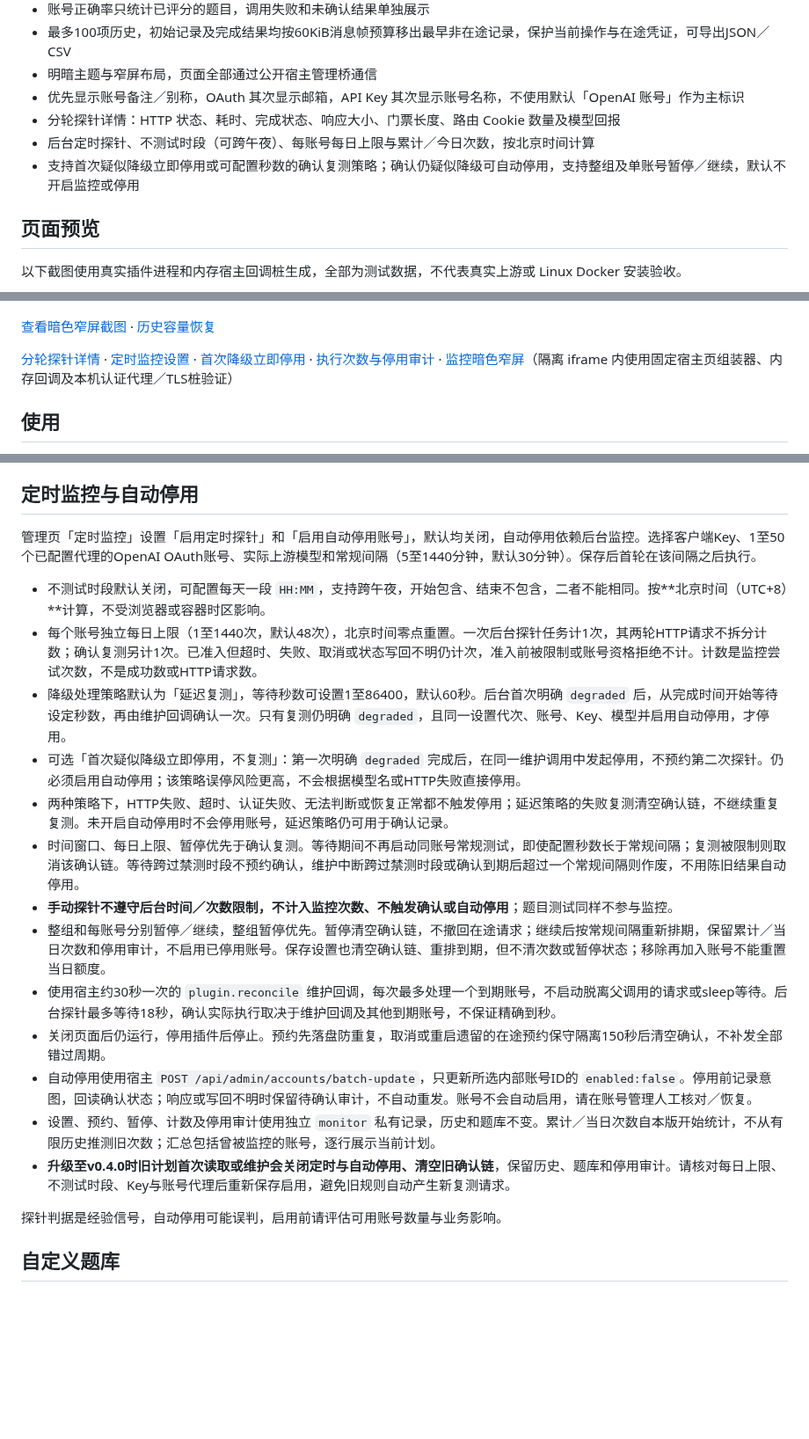
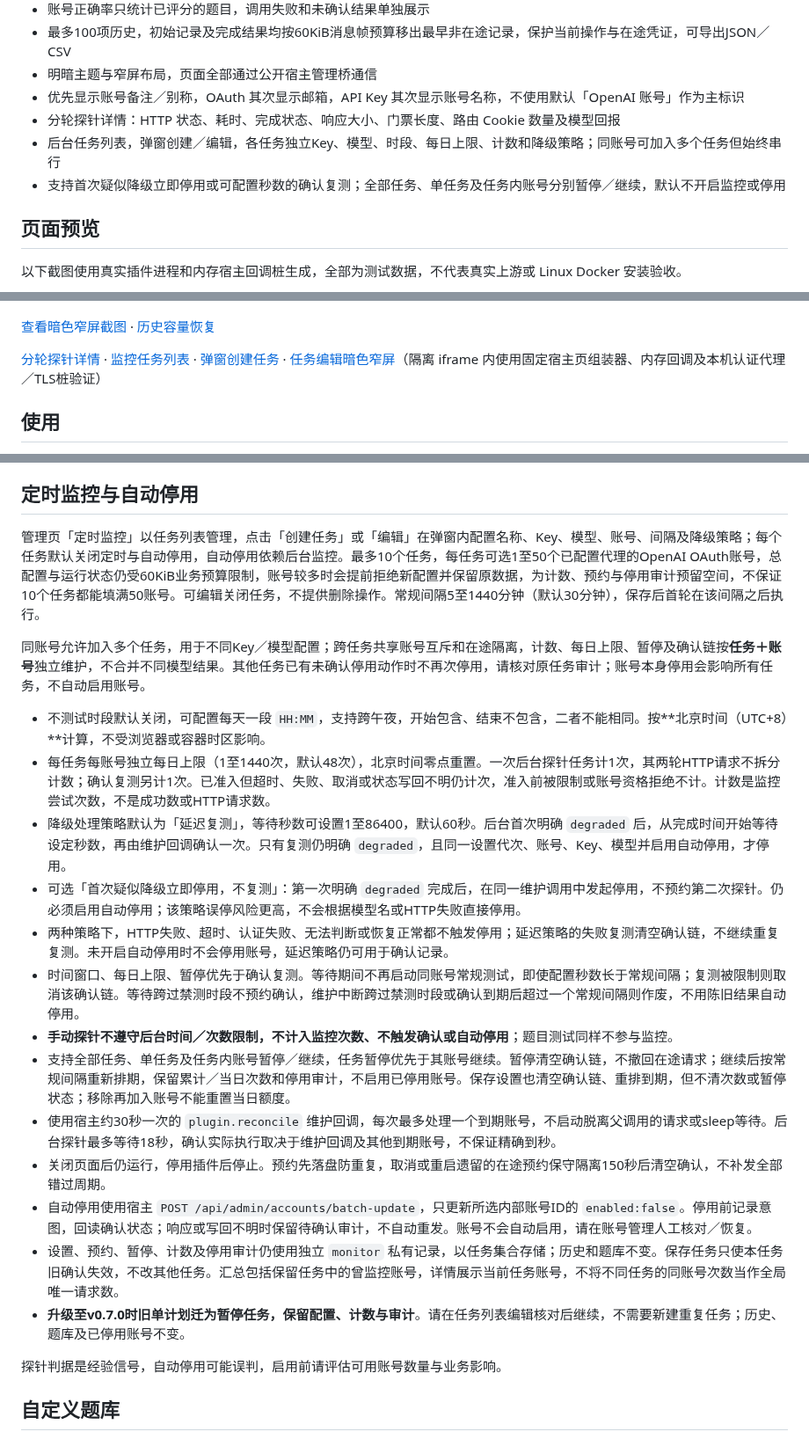
Before and after one commit to xunzhimeng/codex-model-quality-test, a Markdown page: README.md, 3 parts joined by grey strips. Shown at 88% size. Drawn GitHub-style; blank space fills up the shorter version.

Commit message:
feat(monitor): 增加多任务监控并修复失败隔离
Co-authored-by: Codex <noreply@openai.com>

```diff
--- a/README.md
+++ b/README.md
@@ -15,8 +15,8 @@
 - 明暗主题与窄屏布局，页面全部通过公开宿主管理桥通信
 - 优先显示账号备注／别称，OAuth 其次显示邮箱，API Key 其次显示账号名称，不使用默认「OpenAI 账号」作为主标识
 - 分轮探针详情：HTTP 状态、耗时、完成状态、响应大小、门票长度、路由 Cookie 数量及模型回报
-- 后台定时探针、不测试时段（可跨午夜）、每账号每日上限与累计／今日次数，按北京时间计算
-- 支持首次疑似降级立即停用或可配置秒数的确认复测策略；确认仍疑似降级可自动停用，支持整组及单账号暂停／继续，默认不开启监控或停用
+- 后台任务列表，弹窗创建／编辑，各任务独立Key、模型、时段、每日上限、计数和降级策略；同账号可加入多个任务但始终串行
+- 支持首次疑似降级立即停用或可配置秒数的确认复测；全部任务、单任务及任务内账号分别暂停／继续，默认不开启监控或停用
 
 ## 页面预览
 
@@ -28,7 +28,7 @@
 
 [查看暗色窄屏截图](docs/screenshots/dark-narrow.png) · [历史容量恢复](docs/screenshots/history-recovery-v041.png)
 
-[分轮探针详情](docs/screenshots/probe-details-v030.png) · [定时监控设置](docs/screenshots/monitor-policy-confirm-v040.png) · [首次降级立即停用](docs/screenshots/monitor-policy-immediate-v040.png) · [执行次数与停用审计](docs/screenshots/monitor-policy-counts-v040.png) · [监控暗色窄屏](docs/screenshots/monitor-policy-dark-narrow-v040.png)（隔离 iframe 内使用固定宿主页组装器、内存回调及本机认证代理／TLS桩验证）
+[分轮探针详情](docs/screenshots/probe-details-v030.png) · [监控任务列表](docs/screenshots/task-list-v070.png) · [弹窗创建任务](docs/screenshots/task-create-v070.png) · [任务编辑暗色窄屏](docs/screenshots/task-dialog-dark-v070.png)（隔离 iframe 内使用固定宿主页组装器、内存回调及本机认证代理／TLS桩验证）
 
 ## 使用
 
@@ -66,21 +66,23 @@ CPR 3.21.1 普通 `host.http.*` 没有指定账号代理合同，安全账号列
 
 ## 定时监控与自动停用
 
-管理页「定时监控」设置「启用定时探针」和「启用自动停用账号」，默认均关闭，自动停用依赖后台监控。选择客户端Key、1至50个已配置代理的OpenAI OAuth账号、实际上游模型和常规间隔（5至1440分钟，默认30分钟）。保存后首轮在该间隔之后执行。
+管理页「定时监控」以任务列表管理，点击「创建任务」或「编辑」在弹窗内配置名称、Key、模型、账号、间隔及降级策略；每个任务默认关闭定时与自动停用，自动停用依赖后台监控。最多10个任务，每任务可选1至50个已配置代理的OpenAI OAuth账号，总配置与运行状态仍受60KiB业务预算限制，账号较多时会提前拒绝新配置并保留原数据，为计数、预约与停用审计预留空间，不保证10个任务都能填满50账号。可编辑关闭任务，不提供删除操作。常规间隔5至1440分钟（默认30分钟），保存后首轮在该间隔之后执行。
+
+同账号允许加入多个任务，用于不同Key／模型配置；跨任务共享账号互斥和在途隔离，计数、每日上限、暂停及确认链按**任务＋账号**独立维护，不合并不同模型结果。其他任务已有未确认停用动作时不再次停用，请核对原任务审计；账号本身停用会影响所有任务，不自动启用账号。
 
 - 不测试时段默认关闭，可配置每天一段 `HH:MM`，支持跨午夜，开始包含、结束不包含，二者不能相同。按**北京时间（UTC+8）**计算，不受浏览器或容器时区影响。
-- 每个账号独立每日上限（1至1440次，默认48次），北京时间零点重置。一次后台探针任务计1次，其两轮HTTP请求不拆分计数；确认复测另计1次。已准入但超时、失败、取消或状态写回不明仍计次，准入前被限制或账号资格拒绝不计。计数是监控尝试次数，不是成功数或HTTP请求数。
+- 每任务每账号独立每日上限（1至1440次，默认48次），北京时间零点重置。一次后台探针任务计1次，其两轮HTTP请求不拆分计数；确认复测另计1次。已准入但超时、失败、取消或状态写回不明仍计次，准入前被限制或账号资格拒绝不计。计数是监控尝试次数，不是成功数或HTTP请求数。
 - 降级处理策略默认为「延迟复测」，等待秒数可设置1至86400，默认60秒。后台首次明确 `degraded` 后，从完成时间开始等待设定秒数，再由维护回调确认一次。只有复测仍明确 `degraded`，且同一设置代次、账号、Key、模型并启用自动停用，才停用。
 - 可选「首次疑似降级立即停用，不复测」：第一次明确 `degraded` 完成后，在同一维护调用中发起停用，不预约第二次探针。仍必须启用自动停用；该策略误停风险更高，不会根据模型名或HTTP失败直接停用。
 - 两种策略下，HTTP失败、超时、认证失败、无法判断或恢复正常都不触发停用；延迟策略的失败复测清空确认链，不继续重复复测。未开启自动停用时不会停用账号，延迟策略仍可用于确认记录。
 - 时间窗口、每日上限、暂停优先于确认复测。等待期间不再启动同账号常规测试，即使配置秒数长于常规间隔；复测被限制则取消该确认链。等待跨过禁测时段不预约确认，维护中断跨过禁测时段或确认到期后超过一个常规间隔则作废，不用陈旧结果自动停用。
 - **手动探针不遵守后台时间／次数限制，不计入监控次数、不触发确认或自动停用**；题目测试同样不参与监控。
-- 整组和每账号分别暂停／继续，整组暂停优先。暂停清空确认链，不撤回在途请求；继续后按常规间隔重新排期，保留累计／当日次数和停用审计，不启用已停用账号。保存设置也清空确认链、重排到期，但不清次数或暂停状态；移除再加入账号不能重置当日额度。
+- 支持全部任务、单任务及任务内账号暂停／继续，任务暂停优先于其账号继续。暂停清空确认链，不撤回在途请求；继续后按常规间隔重新排期，保留累计／当日次数和停用审计，不启用已停用账号。保存设置也清空确认链、重排到期，但不清次数或暂停状态；移除再加入账号不能重置当日额度。
 - 使用宿主约30秒一次的 `plugin.reconcile` 维护回调，每次最多处理一个到期账号，不启动脱离父调用的请求或sleep等待。后台探针最多等待18秒，确认实际执行取决于维护回调及其他到期账号，不保证精确到秒。
 - 关闭页面后仍运行，停用插件后停止。预约先落盘防重复，取消或重启遗留的在途预约保守隔离150秒后清空确认，不补发全部错过周期。
 - 自动停用使用宿主 `POST /api/admin/accounts/batch-update`，只更新所选内部账号ID的 `enabled:false`。停用前记录意图，回读确认状态；响应或写回不明时保留待确认审计，不自动重发。账号不会自动启用，请在账号管理人工核对／恢复。
-- 设置、预约、暂停、计数及停用审计使用独立 `monitor` 私有记录，历史和题库不变。累计／当日次数自本版开始统计，不从有限历史推测旧次数；汇总包括曾被监控的账号，逐行展示当前计划。
-- **升级至v0.4.0时旧计划首次读取或维护会关闭定时与自动停用、清空旧确认链**，保留历史、题库和停用审计。请核对每日上限、不测试时段、Key与账号代理后重新保存启用，避免旧规则自动产生新复测请求。
+- 设置、预约、暂停、计数及停用审计仍使用独立 `monitor` 私有记录，以任务集合存储；历史和题库不变。保存任务只使本任务旧确认失效，不改其他任务。汇总包括保留任务中的曾监控账号，详情展示当前任务账号，不将不同任务的同账号次数当作全局唯一请求数。
+- **升级至v0.7.0时旧单计划迁为暂停任务，保留配置、计数与审计**。请在任务列表编辑核对后继续，不需要新建重复任务；历史、题库及已停用账号不变。
 
 探针判据是经验信号，自动停用可能误判，启用前请评估可用账号数量与业务影响。
 
```
Also changed, not shown: other parts of README.md (+2 -2 lines), docs/screenshots/task-create-v070.png (added), docs/screenshots/task-dialog-dark-v070.png (added), docs/screenshots/task-list-v070.png (added), 8 other files.
